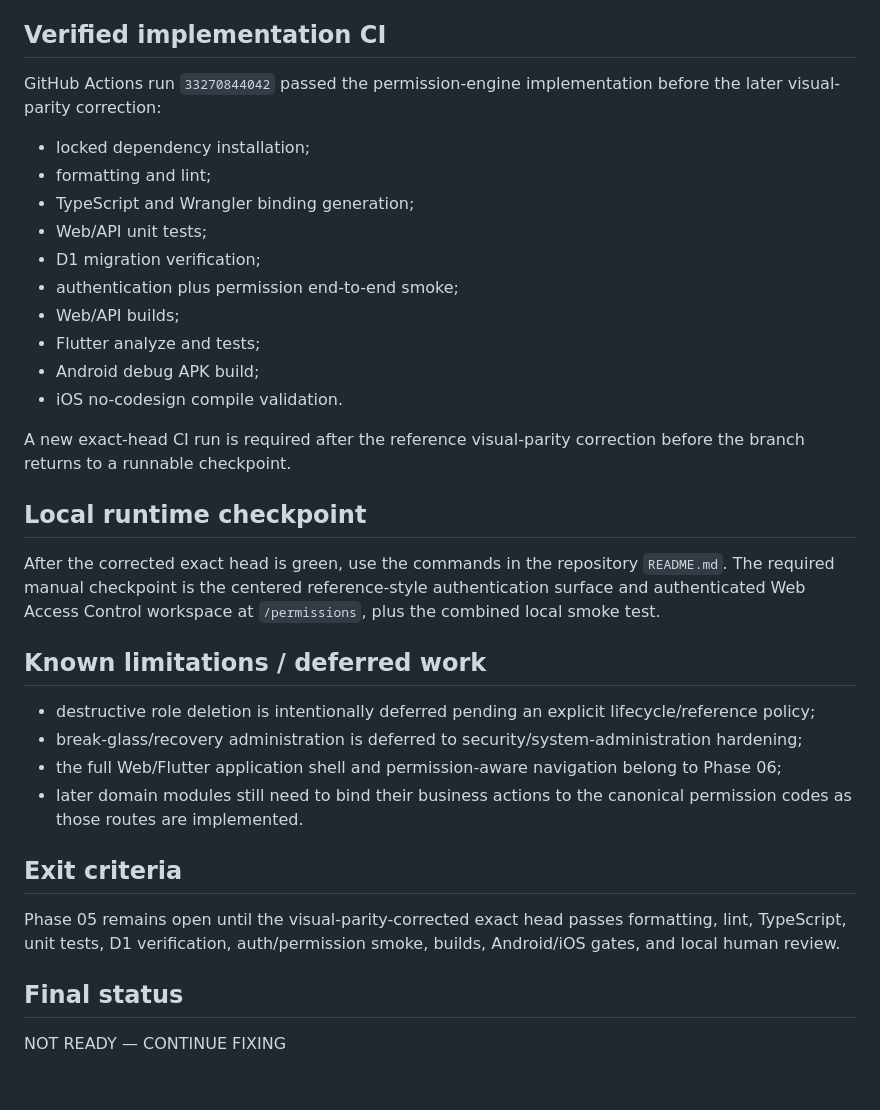
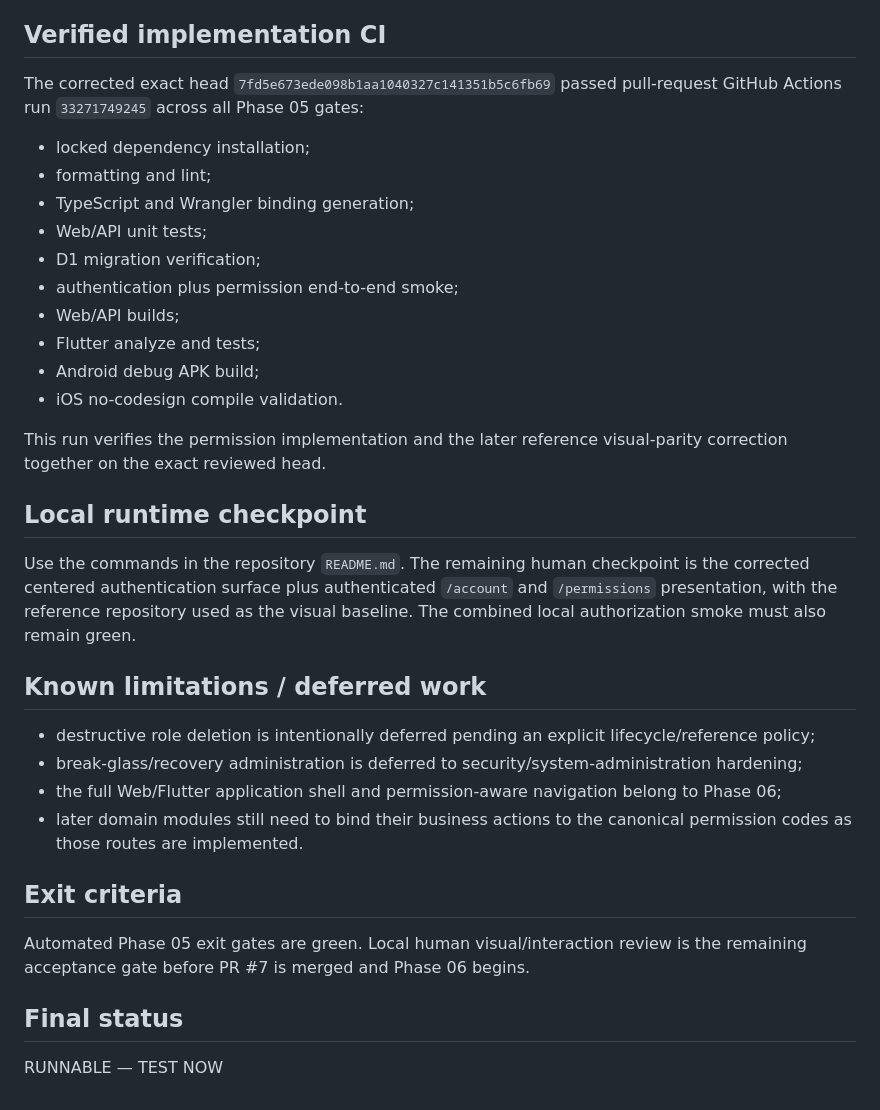
Before and after one commit to sahid-code404/BoardOps-Full-Rewritten, a Markdown page: docs/implementation-history/PHASE-05-permissions.md, the part around the change. Rendered like a GitHub page.

Commit message:
docs: record corrected Phase 05 verification

```diff
--- a/docs/implementation-history/PHASE-05-permissions.md
+++ b/docs/implementation-history/PHASE-05-permissions.md
@@ -150,7 +150,7 @@ Backend authorization remains authoritative. Permission mutations are online-onl
 
 ## Verified implementation CI
 
-GitHub Actions run `33270844042` passed the permission-engine implementation before the later visual-parity correction:
+The corrected exact head `7fd5e673ede098b1aa1040327c141351b5c6fb69` passed pull-request GitHub Actions run `33271749245` across all Phase 05 gates:
 
 - locked dependency installation;
 - formatting and lint;
@@ -163,11 +163,11 @@ GitHub Actions run `33270844042` passed the permission-engine implementation bef
 - Android debug APK build;
 - iOS no-codesign compile validation.
 
-A new exact-head CI run is required after the reference visual-parity correction before the branch returns to a runnable checkpoint.
+This run verifies the permission implementation and the later reference visual-parity correction together on the exact reviewed head.
 
 ## Local runtime checkpoint
 
-After the corrected exact head is green, use the commands in the repository `README.md`. The required manual checkpoint is the centered reference-style authentication surface and authenticated Web Access Control workspace at `/permissions`, plus the combined local smoke test.
+Use the commands in the repository `README.md`. The remaining human checkpoint is the corrected centered authentication surface plus authenticated `/account` and `/permissions` presentation, with the reference repository used as the visual baseline. The combined local authorization smoke must also remain green.
 
 ## Known limitations / deferred work
 
@@ -178,8 +178,8 @@ After the corrected exact head is green, use the commands in the repository `REA
 
 ## Exit criteria
 
-Phase 05 remains open until the visual-parity-corrected exact head passes formatting, lint, TypeScript, unit tests, D1 verification, auth/permission smoke, builds, Android/iOS gates, and local human review.
+Automated Phase 05 exit gates are green. Local human visual/interaction review is the remaining acceptance gate before PR #7 is merged and Phase 06 begins.
 
 ## Final status
 
-NOT READY — CONTINUE FIXING
+RUNNABLE — TEST NOW
```
